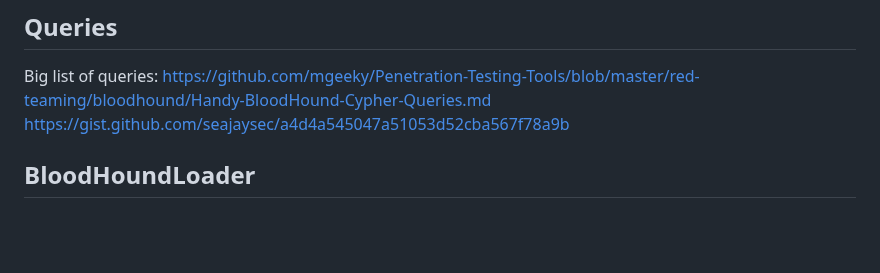
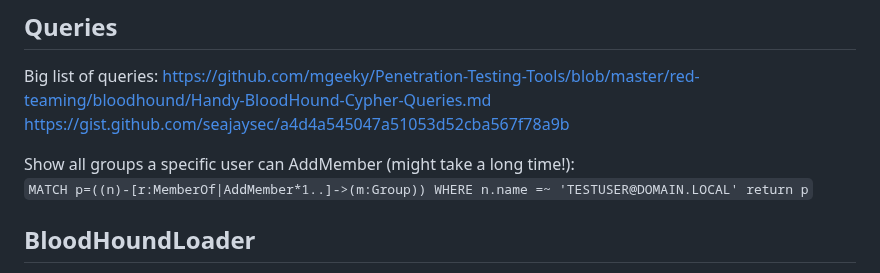
Before and after one commit to ville87/offsec, a Markdown page: BloodHound/README.md, the part around the change. Rendered like a GitHub page; blank space fills up the shorter version.

```diff
--- a/BloodHound/README.md
+++ b/BloodHound/README.md
@@ -21,6 +21,9 @@ You can directly download a custom queries file to your Windows box running Bloo
 ## Queries
 Big list of queries: https://github.com/mgeeky/Penetration-Testing-Tools/blob/master/red-teaming/bloodhound/Handy-BloodHound-Cypher-Queries.md
 https://gist.github.com/seajaysec/a4d4a545047a51053d52cba567f78a9b
+
+Show all groups a specific user can AddMember (might take a long time!):
+`MATCH p=((n)-[r:MemberOf|AddMember*1..]->(m:Group)) WHERE n.name =~ 'TESTUSER@DOMAIN.LOCAL' return p`
 
 ## BloodHoundLoader
 Python tool to manipulate neo4j db data: https://github.com/CompassSecurity/BloodHoundQueries/tree/master/BloodHound_Loader
```
